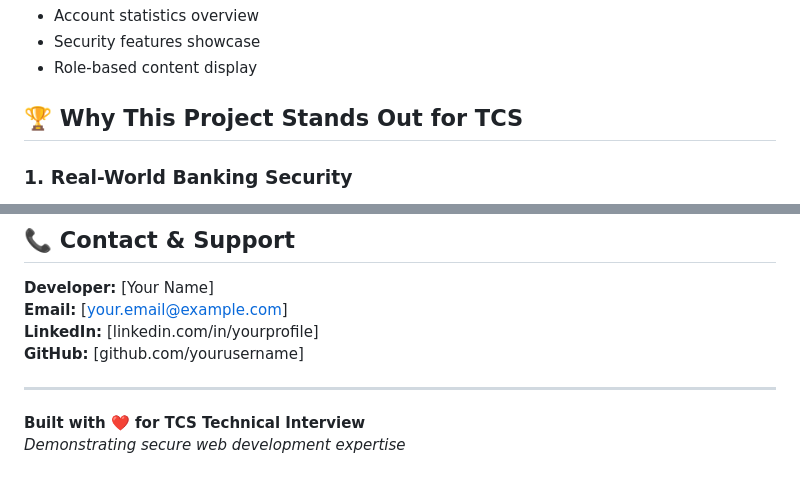
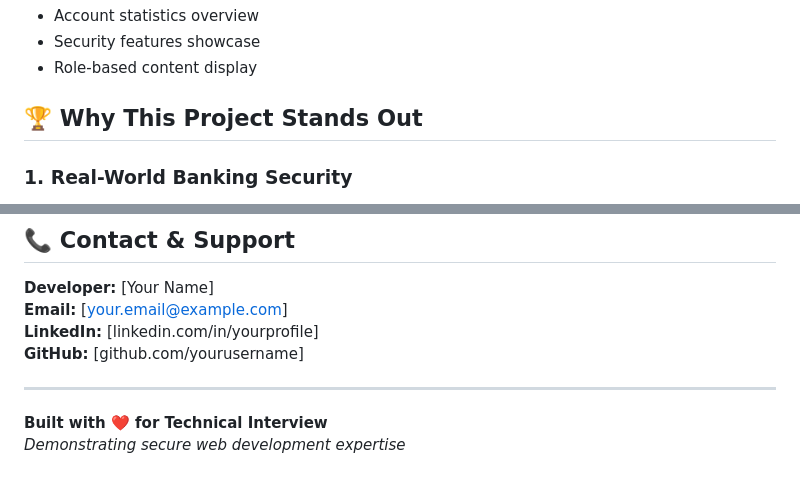
Before and after one commit to sanjeeth-solleti/SecureWebApp-2FA, a Markdown page: securewebapp-2FA/README.md, 2 parts joined by grey strips. GitHub-like rendering.

```diff
--- a/securewebapp-2FA/README.md
+++ b/securewebapp-2FA/README.md
@@ -128,7 +128,7 @@ See `tests/security-test-cases.md` for comprehensive test scenarios.
 - Security features showcase
 - Role-based content display
 
-## 🏆 Why This Project Stands Out for TCS
+## 🏆 Why This Project Stands Out
 
 ### 1. **Real-World Banking Security**
 - Implements actual security practices used in financial applications
@@ -215,5 +215,5 @@ See `tests/security-test-cases.md` for comprehensive test scenarios.
 
 ---
 
-**Built with ❤️ for TCS Technical Interview**
+**Built with ❤️ for  Technical Interview**
 *Demonstrating secure web development expertise*
```
